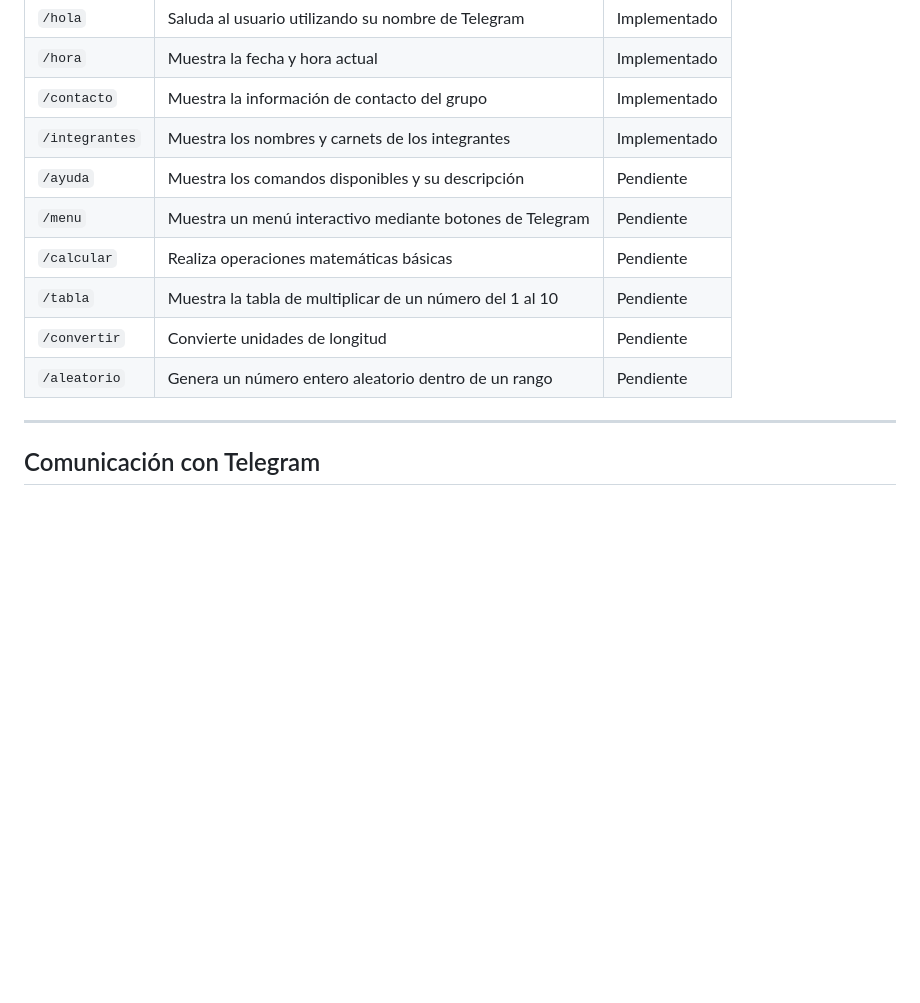
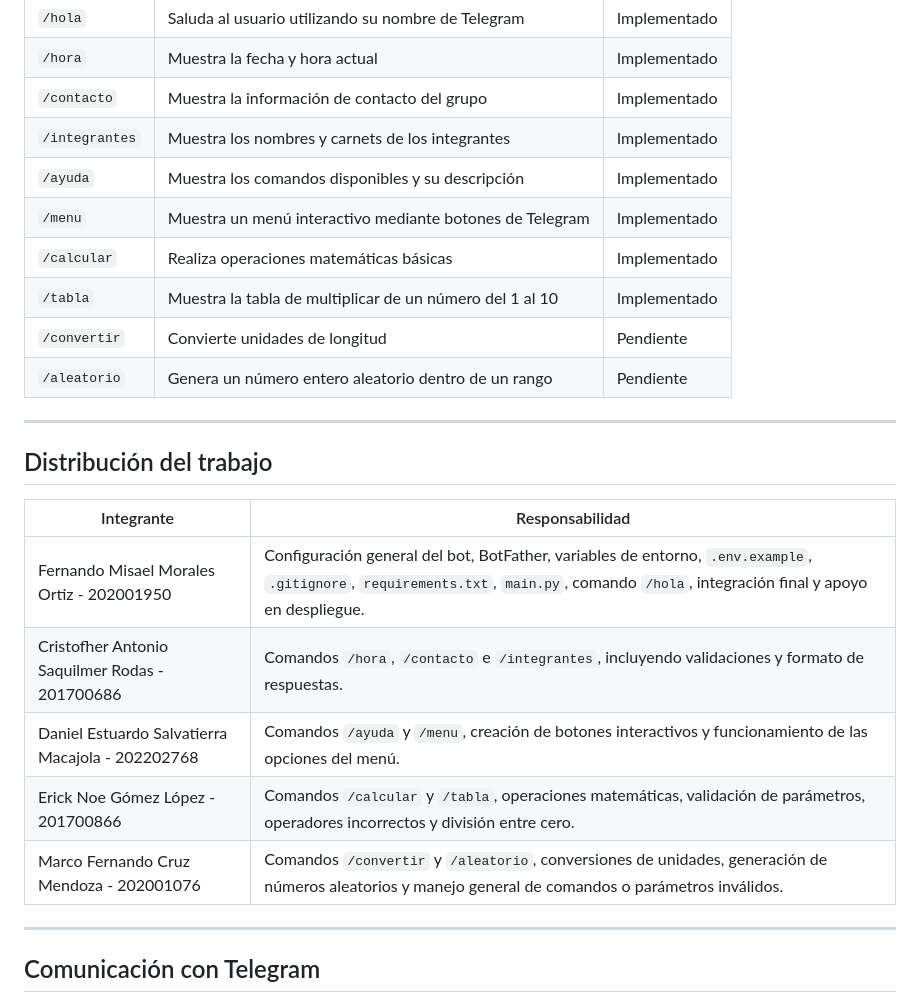
Before and after one commit to 002Fer/IA1_2026S2_Tareas_A, a Markdown page: Tarea3/README.md, the part around the change. GitHub-like rendering; blank space fills up the shorter version.

Commit message:
4. Documentar comandos calcular y tabla

```diff
--- a/Tarea3/README.md
+++ b/Tarea3/README.md
@@ -173,12 +173,24 @@ Los siguientes comandos forman parte de los requisitos de la tarea como funciona
 | `/hora`        | Muestra la fecha y hora actual                           | Implementado |
 | `/contacto`    | Muestra la información de contacto del grupo             | Implementado |
 | `/integrantes` | Muestra los nombres y carnets de los integrantes         | Implementado |
-| `/ayuda`       | Muestra los comandos disponibles y su descripción        | Pendiente    |
-| `/menu`        | Muestra un menú interactivo mediante botones de Telegram | Pendiente    |
-| `/calcular`    | Realiza operaciones matemáticas básicas                  | Pendiente    |
-| `/tabla`       | Muestra la tabla de multiplicar de un número del 1 al 10 | Pendiente    |
+| `/ayuda`       | Muestra los comandos disponibles y su descripción        | Implementado |
+| `/menu`        | Muestra un menú interactivo mediante botones de Telegram | Implementado |
+| `/calcular`    | Realiza operaciones matemáticas básicas                  | Implementado |
+| `/tabla`       | Muestra la tabla de multiplicar de un número del 1 al 10 | Implementado |
 | `/convertir`   | Convierte unidades de longitud                           | Pendiente    |
 | `/aleatorio`   | Genera un número entero aleatorio dentro de un rango     | Pendiente    |
+
+---
+
+## Distribución del trabajo
+
+| Integrante | Responsabilidad |
+| --- | --- |
+| Fernando Misael Morales Ortiz - 202001950 | Configuración general del bot, BotFather, variables de entorno, `.env.example`, `.gitignore`, `requirements.txt`, `main.py`, comando `/hola`, integración final y apoyo en despliegue. |
+| Cristofher Antonio Saquilmer Rodas - 201700686 | Comandos `/hora`, `/contacto` e `/integrantes`, incluyendo validaciones y formato de respuestas. |
+| Daniel Estuardo Salvatierra Macajola - 202202768 | Comandos `/ayuda` y `/menu`, creación de botones interactivos y funcionamiento de las opciones del menú. |
+| Erick Noe Gómez López - 201700866 | Comandos `/calcular` y `/tabla`, operaciones matemáticas, validación de parámetros, operadores incorrectos y división entre cero. |
+| Marco Fernando Cruz Mendoza - 202001076 | Comandos `/convertir` y `/aleatorio`, conversiones de unidades, generación de números aleatorios y manejo general de comandos o parámetros inválidos. |
 
 ---
 
```
